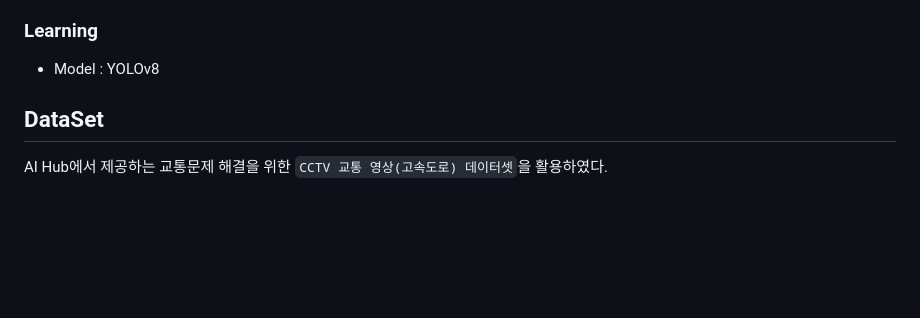
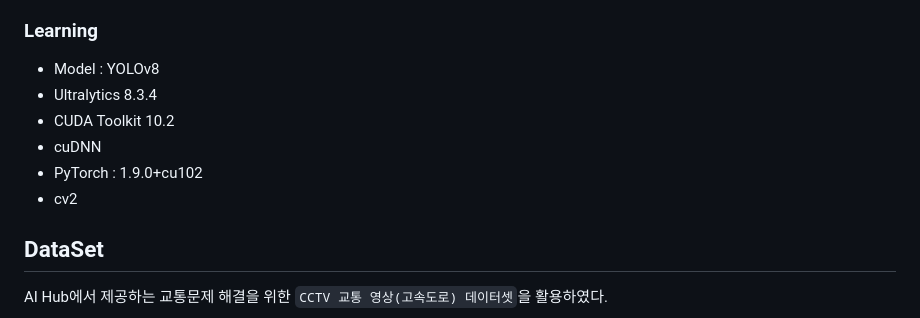
Before and after one commit to iJaeDragon/highway-congestion, a Markdown page: README.md, the part around the change. Drawn GitHub-style; blank space fills up the shorter version.

```diff
--- a/README.md
+++ b/README.md
@@ -36,6 +36,11 @@
 ### Learning
 
  * Model : YOLOv8
+ * Ultralytics 8.3.4
+ * CUDA Toolkit 10.2
+ * cuDNN
+ * PyTorch : 1.9.0+cu102
+ * cv2
 
 ## DataSet
 
```
